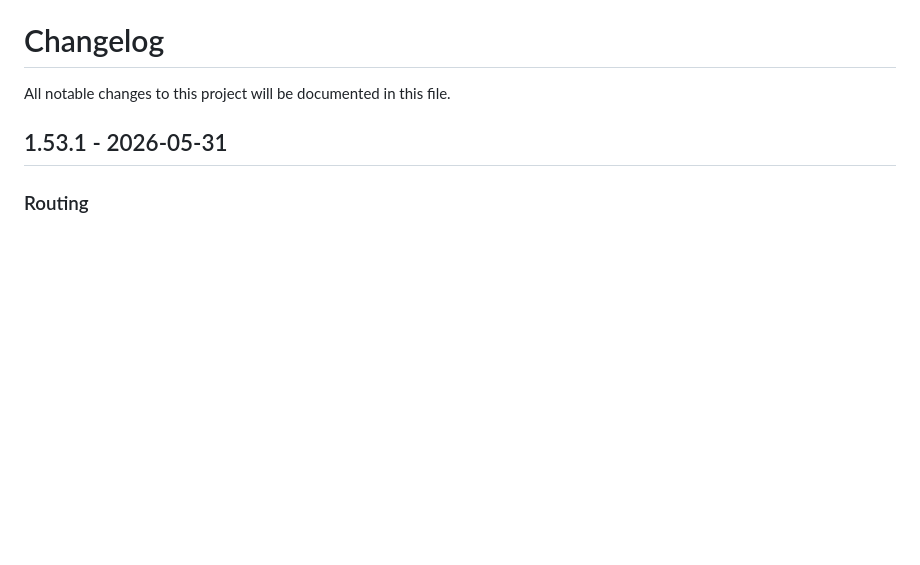
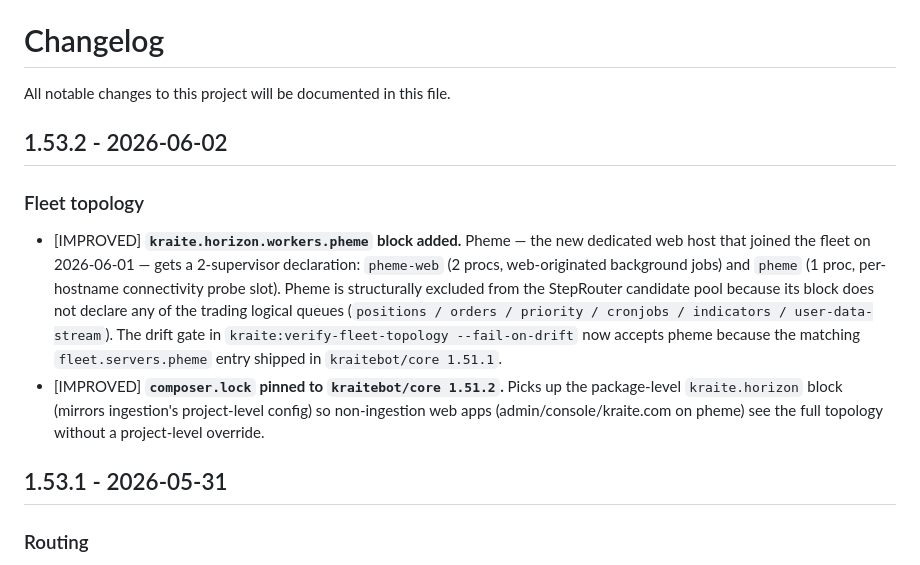
Before and after one commit to kraitebot/ingestion, a Markdown page: CHANGELOG.md, the part around the change. Drawn GitHub-style; blank space fills up the shorter version.

Commit message:
1.53.2 — changelog
kraite.horizon.workers.pheme block + composer.lock pin to core 1.51.2.

Co-Authored-By: Claude <noreply@anthropic.com>

```diff
--- a/CHANGELOG.md
+++ b/CHANGELOG.md
@@ -1,6 +1,13 @@
 # Changelog
 
 All notable changes to this project will be documented in this file.
+
+## 1.53.2 - 2026-06-02
+
+### Fleet topology
+
+- [IMPROVED] **`kraite.horizon.workers.pheme` block added.** Pheme — the new dedicated web host that joined the fleet on 2026-06-01 — gets a 2-supervisor declaration: `pheme-web` (2 procs, web-originated background jobs) and `pheme` (1 proc, per-hostname connectivity probe slot). Pheme is structurally excluded from the StepRouter candidate pool because its block does not declare any of the trading logical queues (`positions / orders / priority / cronjobs / indicators / user-data-stream`). The drift gate in `kraite:verify-fleet-topology --fail-on-drift` now accepts pheme because the matching `fleet.servers.pheme` entry shipped in `kraitebot/core 1.51.1`.
+- [IMPROVED] **`composer.lock` pinned to `kraitebot/core 1.51.2`.** Picks up the package-level `kraite.horizon` block (mirrors ingestion's project-level config) so non-ingestion web apps (admin/console/kraite.com on pheme) see the full topology without a project-level override.
 
 ## 1.53.1 - 2026-05-31
 
```
